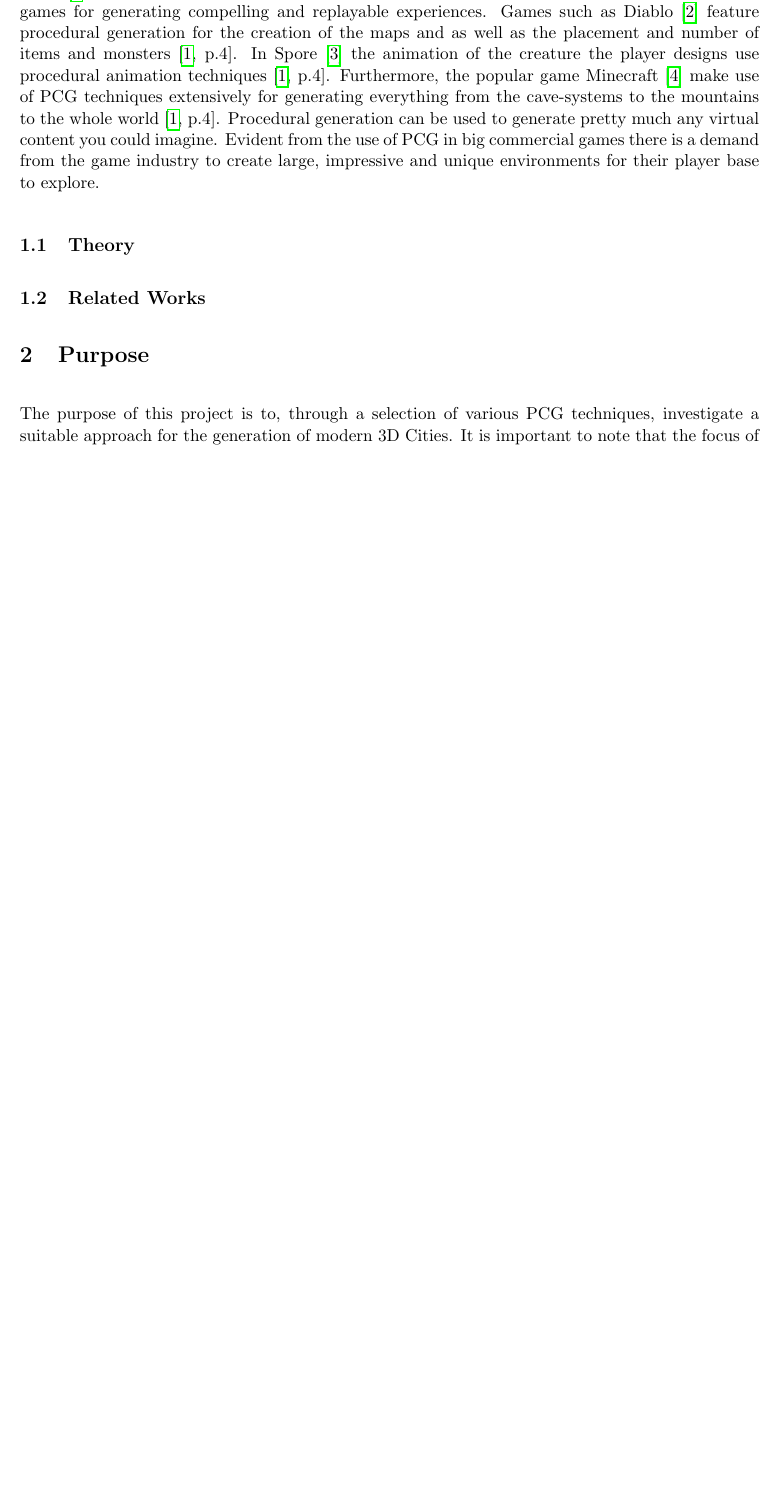
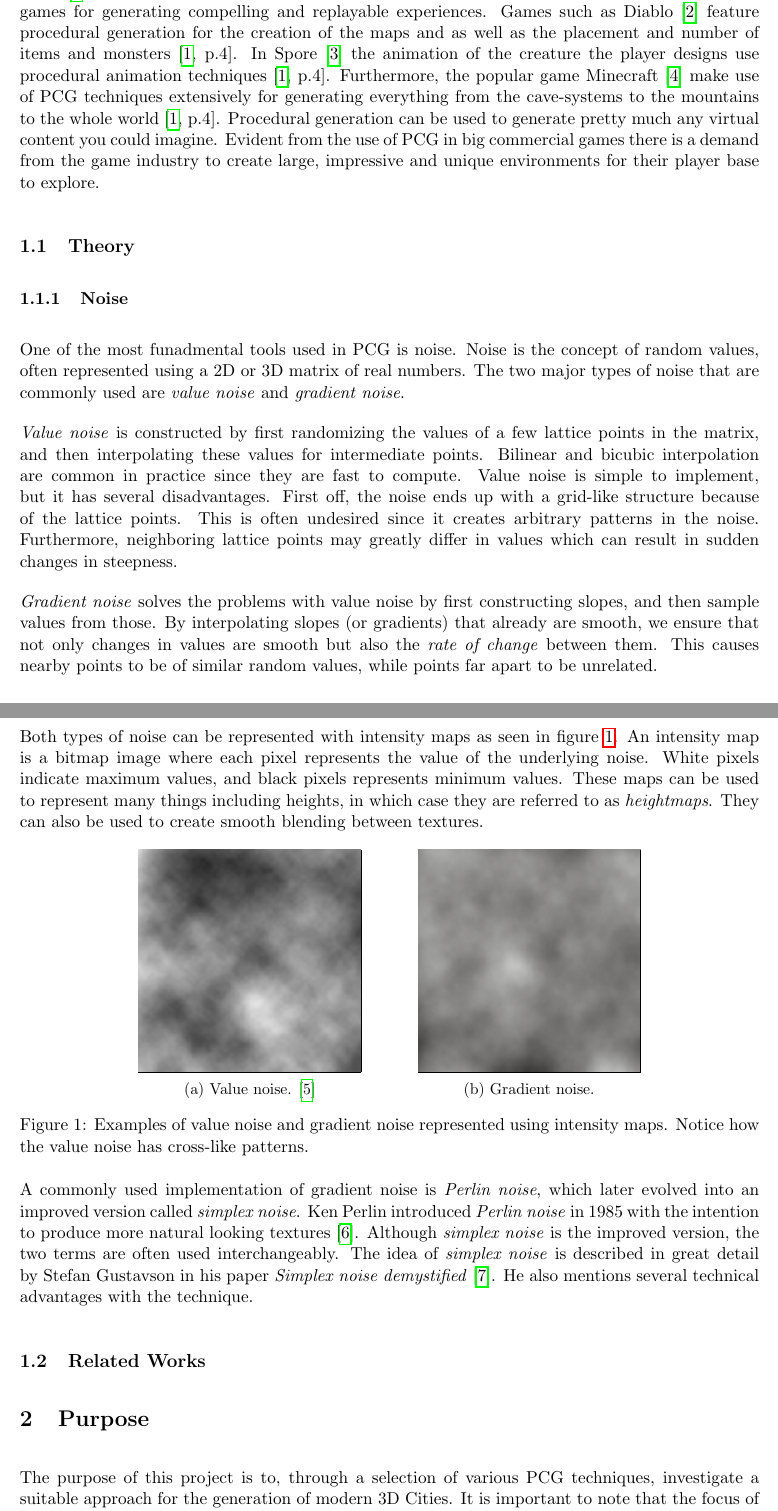
Before and after one commit to DATX02-20-02/Report, a LaTeX document (main.tex, which reads tex/introduction/theory.tex): part of page 5 of 25 before the commit and two parts of pages 5 and 6 of 26 after it, the two joined at a grey line, cut so that both start at the same text, the shorter picture padded with empty space. Compiled offline with pdfLaTeX.

Commit message:
Add noise and its types to background theory

```diff
--- a/tex/introduction/theory.tex
+++ b/tex/introduction/theory.tex
@@ -1 +1,49 @@
 \subsection{Theory}
+
+\subsubsection{Noise}
+
+One of the most funadmental tools used in PCG is noise.
+Noise is the concept of random values, often represented using a 2D or 3D matrix of real numbers.
+The two major types of noise that are commonly used are \textit{value noise} and \textit{gradient noise}.
+
+\textit{Value noise} is constructed by first randomizing the values of a few lattice points in the matrix, and then interpolating these values for intermediate points.
+Bilinear and bicubic interpolation are common in practice since they are fast to compute.
+Value noise is simple to implement, but it has several disadvantages.
+First off, the noise ends up with a grid-like structure because of the lattice points.
+This is often undesired since it creates arbitrary patterns in the noise.
+Furthermore, neighboring lattice points may greatly differ in values which can result in sudden changes in steepness.
+
+\textit{Gradient noise} solves the problems with value noise by first constructing slopes, and then sample values from those.
+By interpolating slopes (or gradients) that already are smooth, we ensure that not only changes in values are smooth but also the \textit{rate of change} between them.
+This causes nearby points to be of similar random values, while points far apart to be unrelated.
+
+Both types of noise can be represented with intensity maps as seen in figure~\ref{fig:noisetypes}.
+An intensity map is a bitmap image where each pixel represents the value of the underlying noise.
+White pixels indicate maximum values, and black pixels represents minimum values.
+These maps can be used to represent many things including heights, in which case they are referred to as \textit{heightmaps}.
+They can also be used to create smooth blending between textures.
+
+\begin{figure}[h!]
+  \centering
+
+  \begin{subfigure}[b]{0.30\textwidth}
+    \frame{\includegraphics[width=\textwidth]{figure/value_noise.png}}
+    \caption{Value noise. \cite{value_noise}}
+  \end{subfigure}
+  \quad
+  \quad
+  \quad
+  % NOTE(anton): image generated from https://cpetry.github.io/TextureGenerator-Online/
+  \begin{subfigure}[b]{0.30\textwidth}
+    \frame{\includegraphics[width=\textwidth]{figure/heightmap.png}}
+    \caption{Gradient noise.}
+  \end{subfigure}
+
+  \caption{Examples of value noise and gradient noise represented using intensity maps. Notice how the value noise has cross-like patterns.}
+  \label{fig:noisetypes}
+\end{figure}
+
+A commonly used implementation of gradient noise is \textit{Perlin noise}, which later evolved into an improved version called \textit{simplex noise}.
+Ken Perlin introduced \textit{Perlin noise} in 1985 with the intention to produce more natural looking textures \cite{perlin_noise}.
+Although \textit{simplex noise} is the improved version, the two terms are often used interchangeably. The idea of \textit{simplex noise} is described in great detail by Stefan Gustavson in his paper \textit{Simplex noise demystified} \cite{simplex_noise}.
+He also mentions several technical advantages with the technique.
```
Also changed, not shown: refs.bib (+26 -0 lines), figure/value_noise.png (added).
